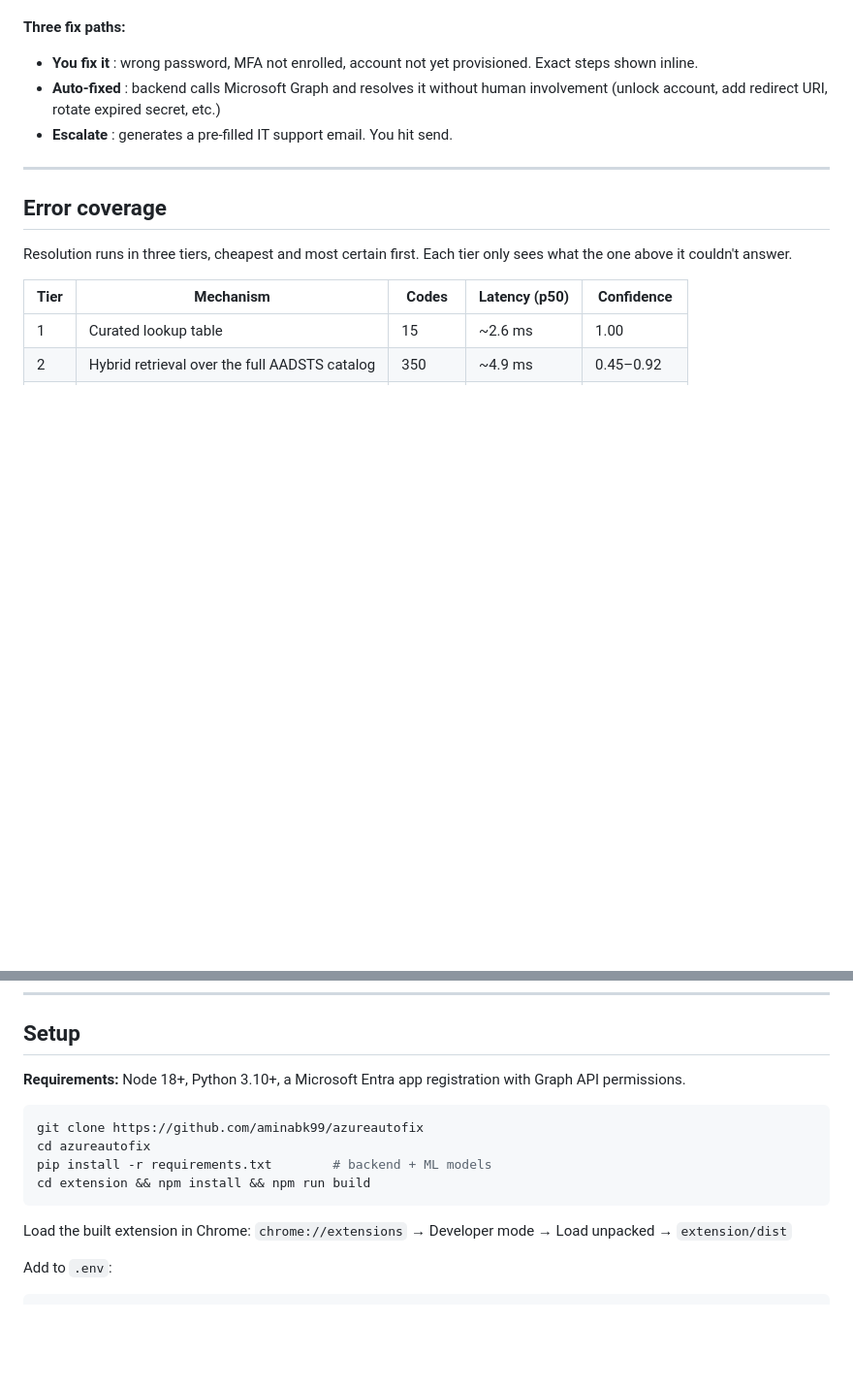
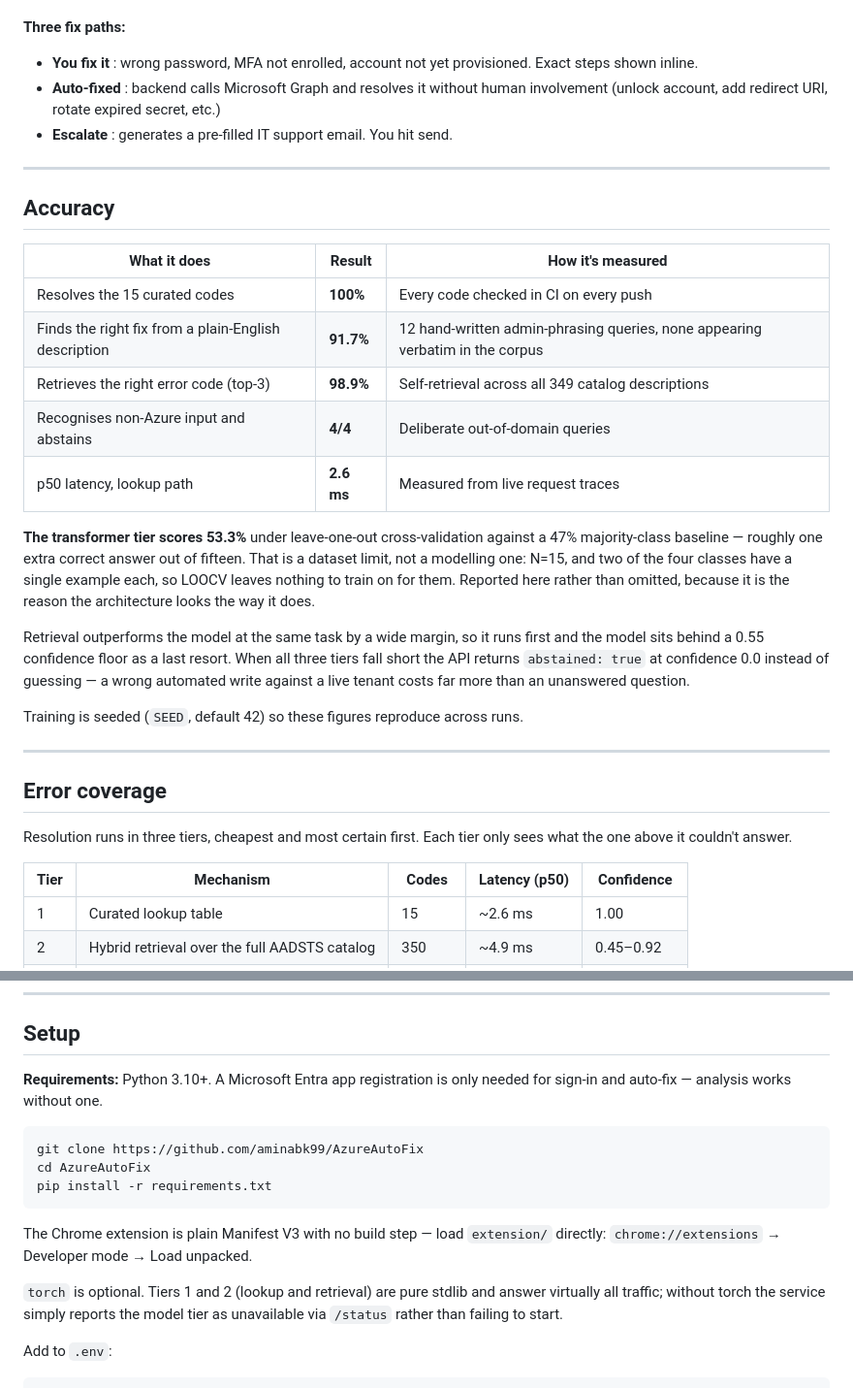
Before and after one commit to aminabk99/AzureAutoFix, a Markdown page: README.md, 2 parts joined by grey strips. Shown at 97% size. GitHub-like rendering; blank space fills up the shorter version.

Commit message:
Add Accuracy section and correct the Setup instructions
Setup told people to run 'npm install && npm run build' in extension/ and load
extension/dist. There is no build step and no dist directory -- the extension is
plain Manifest V3 loaded directly. Node was listed as a requirement and isn't
one. Also noted that torch is optional, since tiers 1 and 2 are pure stdlib.

Added an Accuracy section up front collecting the measured numbers in one place,
including the 53.3% transformer result against its 47% baseline and why that
number is what it is. Better to state it with the reasoning than have a reader
find it in the training output and wonder what else was left out.

````diff
--- a/README.md
+++ b/README.md
@@ -17,6 +17,33 @@ Watches Microsoft login pages for AADSTS error codes in real time. The instant a
 - **You fix it** : wrong password, MFA not enrolled, account not yet provisioned. Exact steps shown inline.
 - **Auto-fixed** : backend calls Microsoft Graph and resolves it without human involvement (unlock account, add redirect URI, rotate expired secret, etc.)
 - **Escalate** : generates a pre-filled IT support email. You hit send.
+
+---
+
+## Accuracy
+
+| What it does | Result | How it's measured |
+|---|---|---|
+| Resolves the 15 curated codes | **100%** | Every code checked in CI on every push |
+| Finds the right fix from a plain-English description | **91.7%** | 12 hand-written admin-phrasing queries, none appearing verbatim in the corpus |
+| Retrieves the right error code (top-3) | **98.9%** | Self-retrieval across all 349 catalog descriptions |
+| Recognises non-Azure input and abstains | **4/4** | Deliberate out-of-domain queries |
+| p50 latency, lookup path | **2.6 ms** | Measured from live request traces |
+
+**The transformer tier scores 53.3%** under leave-one-out cross-validation
+against a 47% majority-class baseline — roughly one extra correct answer out of
+fifteen. That is a dataset limit, not a modelling one: N=15, and two of the four
+classes have a single example each, so LOOCV leaves nothing to train on for
+them. Reported here rather than omitted, because it is the reason the
+architecture looks the way it does.
+
+Retrieval outperforms the model at the same task by a wide margin, so it runs
+first and the model sits behind a 0.55 confidence floor as a last resort. When
+all three tiers fall short the API returns `abstained: true` at confidence 0.0
+instead of guessing — a wrong automated write against a live tenant costs far
+more than an unanswered question.
+
+Training is seeded (`SEED`, default 42) so these figures reproduce across runs.
 
 ---
 
@@ -148,16 +175,21 @@ sequence detector has no coverage gate of its own.
 
 ## Setup
 
-**Requirements:** Node 18+, Python 3.10+, a Microsoft Entra app registration with Graph API permissions.
+**Requirements:** Python 3.10+. A Microsoft Entra app registration is only
+needed for sign-in and auto-fix — analysis works without one.
 
 ```bash
-git clone https://github.com/aminabk99/azureautofix
-cd azureautofix
-pip install -r requirements.txt        # backend + ML models
-cd extension && npm install && npm run build
+git clone https://github.com/aminabk99/AzureAutoFix
+cd AzureAutoFix
+pip install -r requirements.txt
 ```
 
-Load the built extension in Chrome: `chrome://extensions` → Developer mode → Load unpacked → `extension/dist`
+The Chrome extension is plain Manifest V3 with no build step — load
+`extension/` directly: `chrome://extensions` → Developer mode → Load unpacked.
+
+`torch` is optional. Tiers 1 and 2 (lookup and retrieval) are pure stdlib and
+answer virtually all traffic; without torch the service simply reports the
+model tier as unavailable via `/status` rather than failing to start.
 
 Add to `.env`:
 
````
